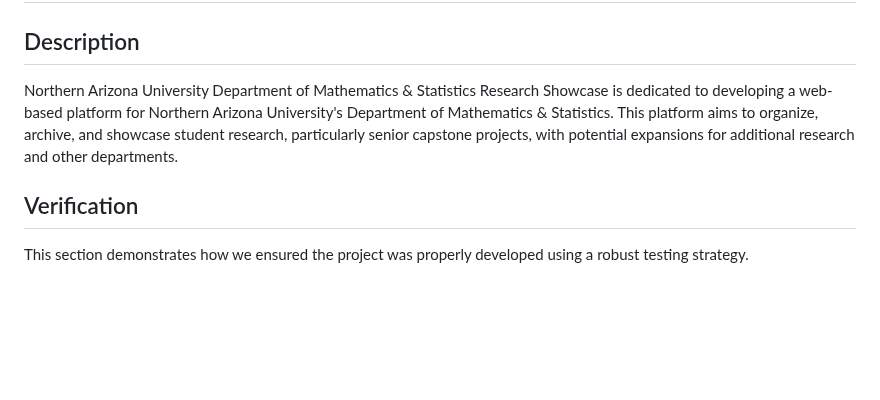
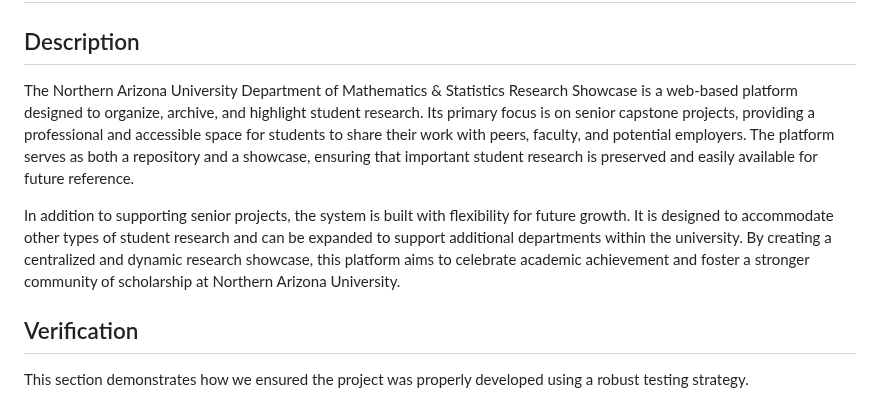
Before and after one commit to Naalu/ds-senior-capstone-projects-website, a Markdown page: deliverables/Verification-and-Validation.md, the part around the change. GitHub-like rendering; blank space fills up the shorter version.

```diff
--- a/deliverables/Verification-and-Validation.md
+++ b/deliverables/Verification-and-Validation.md
@@ -2,7 +2,9 @@
 
 ## Description
 
-Northern Arizona University Department of Mathematics & Statistics Research Showcase is dedicated to developing a web-based platform for Northern Arizona University's Department of Mathematics & Statistics. This platform aims to organize, archive, and showcase student research, particularly senior capstone projects, with potential expansions for additional research and other departments.
+The Northern Arizona University Department of Mathematics & Statistics Research Showcase is a web-based platform designed to organize, archive, and highlight student research. Its primary focus is on senior capstone projects, providing a professional and accessible space for students to share their work with peers, faculty, and potential employers. The platform serves as both a repository and a showcase, ensuring that important student research is preserved and easily available for future reference.
+
+In addition to supporting senior projects, the system is built with flexibility for future growth. It is designed to accommodate other types of student research and can be expanded to support additional departments within the university. By creating a centralized and dynamic research showcase, this platform aims to celebrate academic achievement and foster a stronger community of scholarship at Northern Arizona University.
 
 ## Verification
 
```
